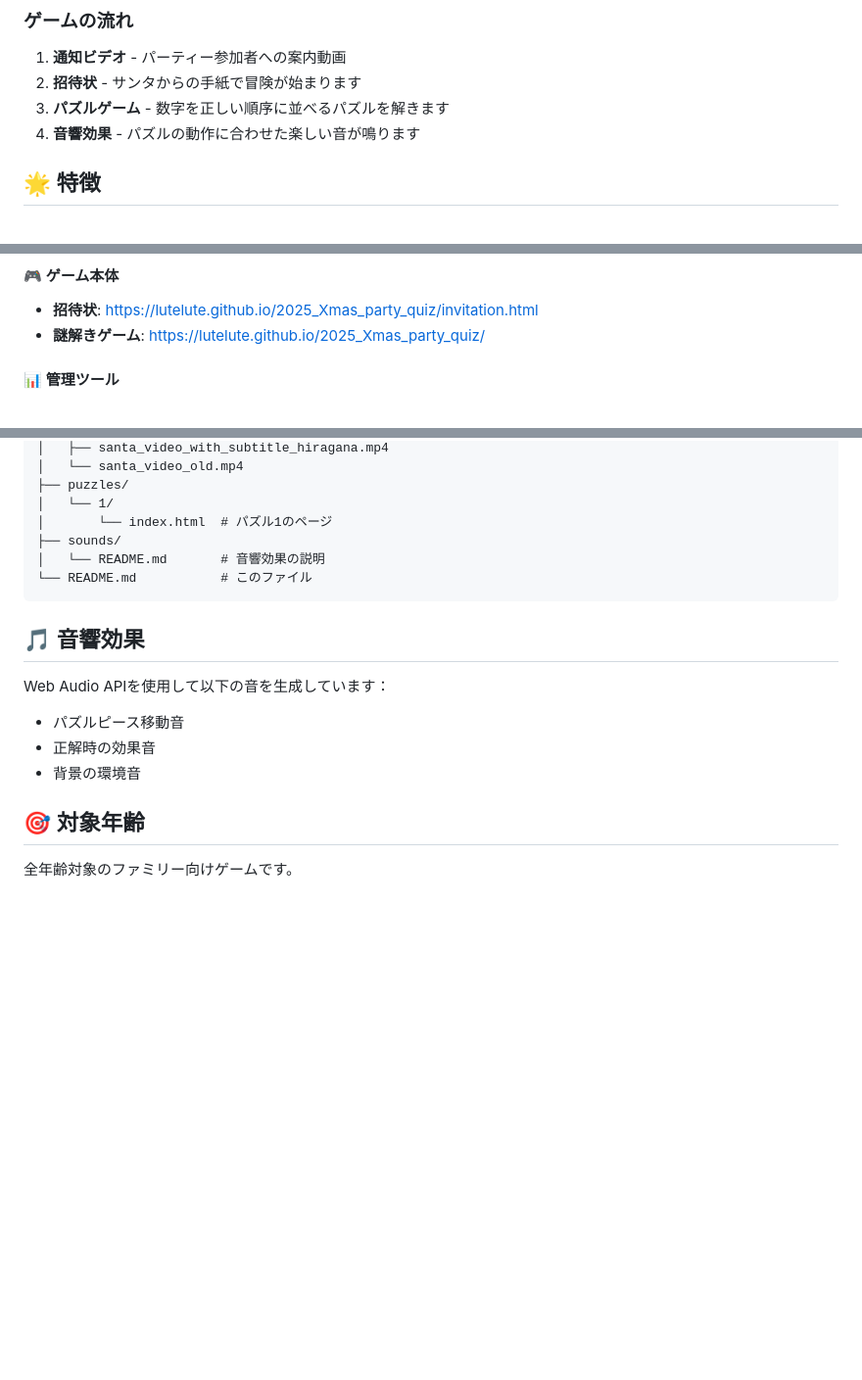
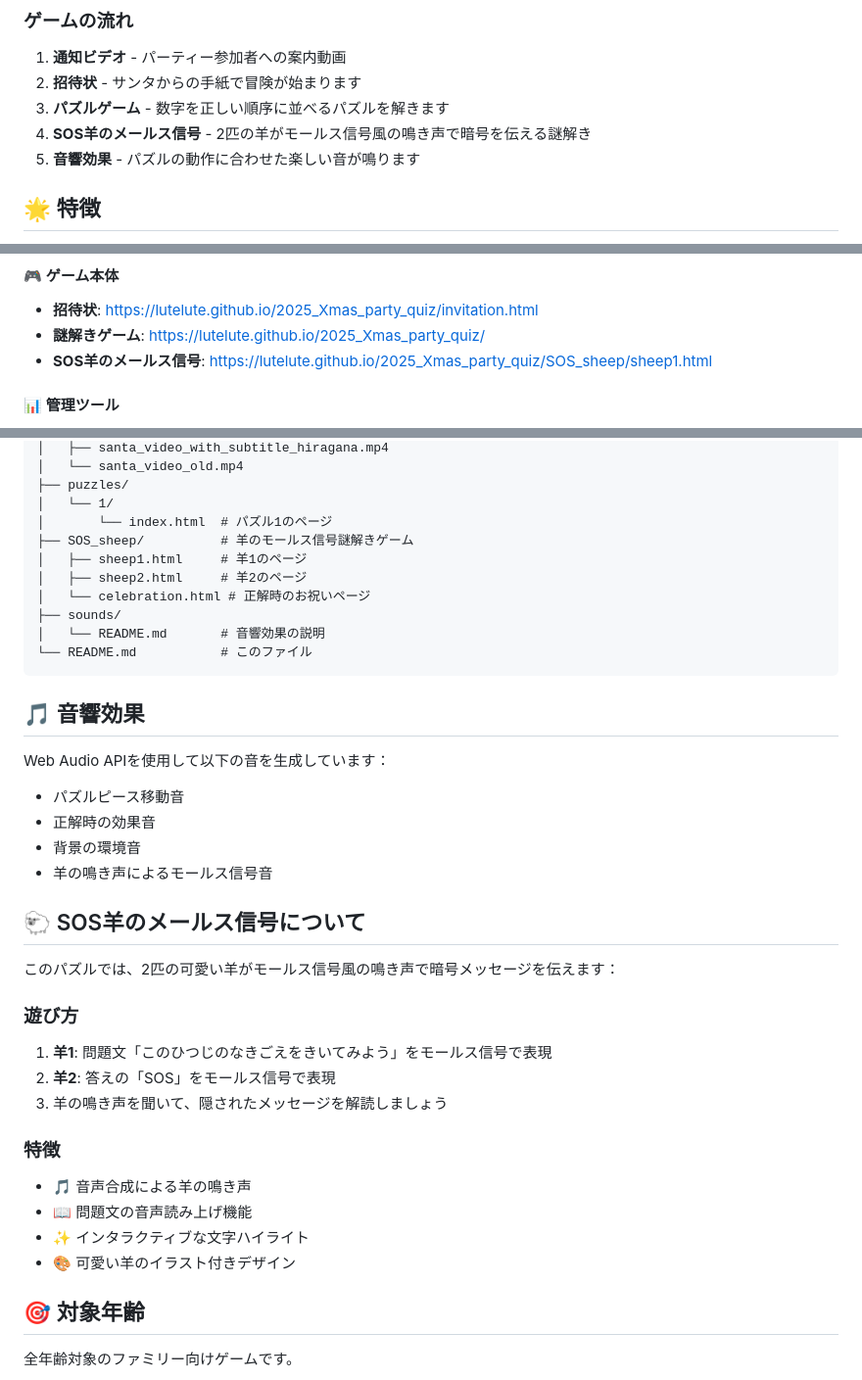
Before and after one commit to lutelute/2025_Xmas_party_quiz, a Markdown page: README.md, 3 parts joined by grey strips. Shown at 98% size. GitHub-like rendering; blank space fills up the shorter version.

Commit message:
Update README with SOS sheep puzzle details
Add comprehensive documentation for the SOS sheep morse code puzzle game including gameplay instructions, features, and links.

🤖 Generated with [Claude Code](https://claude.ai/code)

Co-Authored-By: Claude <noreply@anthropic.com>

```diff
--- a/README.md
+++ b/README.md
@@ -10,7 +10,8 @@
 1. **通知ビデオ** - パーティー参加者への案内動画
 2. **招待状** - サンタからの手紙で冒険が始まります
 3. **パズルゲーム** - 数字を正しい順序に並べるパズルを解きます
-4. **音響効果** - パズルの動作に合わせた楽しい音が鳴ります
+4. **SOS羊のメールス信号** - 2匹の羊がモールス信号風の鳴き声で暗号を伝える謎解き
+5. **音響効果** - パズルの動作に合わせた楽しい音が鳴ります
 
 ## 🌟 特徴
 
@@ -32,6 +33,7 @@
 #### 🎮 ゲーム本体
 - **招待状**: https://lutelute.github.io/2025_Xmas_party_quiz/invitation.html
 - **謎解きゲーム**: https://lutelute.github.io/2025_Xmas_party_quiz/
+- **SOS羊のメールス信号**: https://lutelute.github.io/2025_Xmas_party_quiz/SOS_sheep/sheep1.html
 
 #### 📊 管理ツール
 - **データ管理**: https://lutelute.github.io/2025_Xmas_party_quiz/spreadsheet.html
@@ -60,6 +62,10 @@ cd 2025_Xmas_party_quiz
 ├── puzzles/
 │   └── 1/
 │       └── index.html  # パズル1のページ
+├── SOS_sheep/          # 羊のモールス信号謎解きゲーム
+│   ├── sheep1.html     # 羊1のページ
+│   ├── sheep2.html     # 羊2のページ
+│   └── celebration.html # 正解時のお祝いページ
 ├── sounds/
 │   └── README.md       # 音響効果の説明
 └── README.md           # このファイル
@@ -71,6 +77,22 @@ Web Audio APIを使用して以下の音を生成しています：
 - パズルピース移動音
 - 正解時の効果音
 - 背景の環境音
+- 羊の鳴き声によるモールス信号音
+
+## 🐑 SOS羊のメールス信号について
+
+このパズルでは、2匹の可愛い羊がモールス信号風の鳴き声で暗号メッセージを伝えます：
+
+### 遊び方
+1. **羊1**: 問題文「このひつじのなきごえをきいてみよう」をモールス信号で表現
+2. **羊2**: 答えの「SOS」をモールス信号で表現
+3. 羊の鳴き声を聞いて、隠されたメッセージを解読しましょう
+
+### 特徴
+- 🎵 音声合成による羊の鳴き声
+- 📖 問題文の音声読み上げ機能
+- ✨ インタラクティブな文字ハイライト
+- 🎨 可愛い羊のイラスト付きデザイン
 
 ## 🎯 対象年齢
 
```
